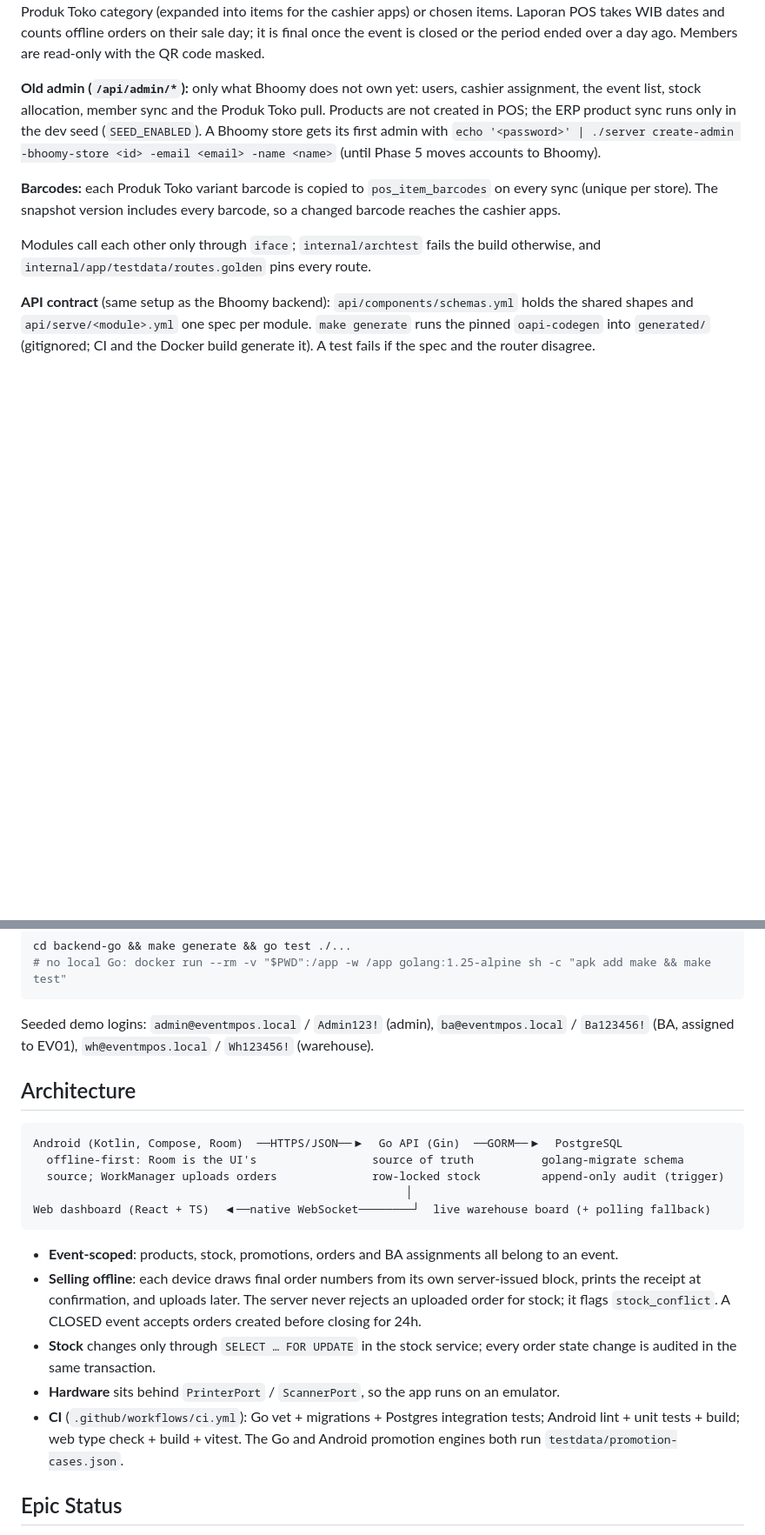
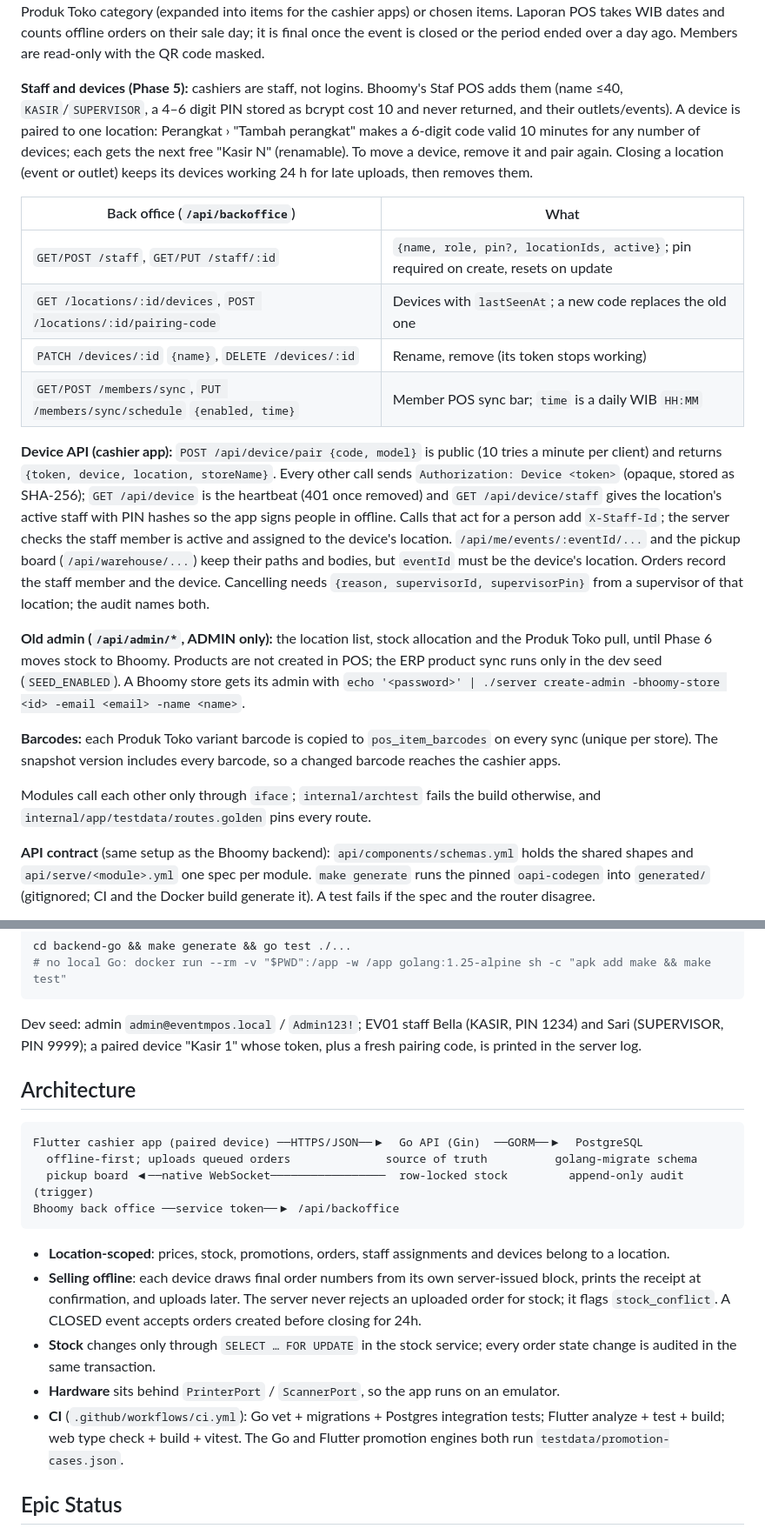
Before and after one commit to krnskrll/event-mpos, a Markdown page: README.md, 2 parts joined by grey strips. Shown at 87% size. GitHub-like rendering; blank space fills up the shorter version.

Commit message:
docs: README for staff, paired devices and the device API
Co-Authored-By: Claude Opus 5.5 <noreply@anthropic.com>

````diff
--- a/README.md
+++ b/README.md
@@ -90,11 +89,34 @@ cashier apps) or chosen items. Laporan POS takes WIB dates and counts offline or
 day; it is final once the event is closed or the period ended over a day ago. Members are read-only
 with the QR code masked.
 
-**Old admin (`/api/admin/*`):** only what Bhoomy does not own yet: users, cashier assignment, the
-event list, stock allocation, member sync and the Produk Toko pull. Products are not created in POS;
-the ERP product sync runs only in the dev seed (`SEED_ENABLED`).
-A Bhoomy store gets its first admin with `echo '<password>' | ./server create-admin -bhoomy-store <id>
--email <email> -name <name>` (until Phase 5 moves accounts to Bhoomy).
+**Staff and devices (Phase 5):** cashiers are staff, not logins. Bhoomy's Staf POS adds them
+(name ≤40, `KASIR`/`SUPERVISOR`, a 4–6 digit PIN stored as bcrypt cost 10 and never returned, and
+their outlets/events). A device is paired to one location: Perangkat › "Tambah perangkat" makes a
+6-digit code valid 10 minutes for any number of devices; each gets the next free "Kasir N"
+(renamable). To move a device, remove it and pair again. Closing a location (event or outlet) keeps
+its devices working 24 h for late uploads, then removes them.
+
+| Back office (`/api/backoffice`) | What |
+|---|---|
+| `GET/POST /staff`, `GET/PUT /staff/:id` | `{name, role, pin?, locationIds, active}`; pin required on create, resets on update |
+| `GET /locations/:id/devices`, `POST /locations/:id/pairing-code` | Devices with `lastSeenAt`; a new code replaces the old one |
+| `PATCH /devices/:id` `{name}`, `DELETE /devices/:id` | Rename, remove (its token stops working) |
+| `GET/POST /members/sync`, `PUT /members/sync/schedule` `{enabled, time}` | Member POS sync bar; `time` is a daily WIB `HH:MM` |
+
+**Device API (cashier app):** `POST /api/device/pair {code, model}` is public (10 tries a minute per
+client) and returns `{token, device, location, storeName}`. Every other call sends
+`Authorization: Device <token>` (opaque, stored as SHA-256); `GET /api/device` is the heartbeat (401
+once removed) and `GET /api/device/staff` gives the location's active staff with PIN hashes so the
+app signs people in offline. Calls that act for a person add `X-Staff-Id`; the server checks the
+staff member is active and assigned to the device's location. `/api/me/events/:eventId/...` and the
+pickup board (`/api/warehouse/...`) keep their paths and bodies, but `eventId` must be the device's
+location. Orders record the staff member and the device. Cancelling needs `{reason, supervisorId,
+supervisorPin}` from a supervisor of that location; the audit names both.
+
+**Old admin (`/api/admin/*`, ADMIN only):** the location list, stock allocation and the Produk Toko
+pull, until Phase 6 moves stock to Bhoomy. Products are not created in POS; the ERP product sync runs
+only in the dev seed (`SEED_ENABLED`). A Bhoomy store gets its admin with
+`echo '<password>' | ./server create-admin -bhoomy-store <id> -email <email> -name <name>`.
 
 **Barcodes:** each Produk Toko variant barcode is copied to `pos_item_barcodes` on every sync
 (unique per store). The snapshot version includes every barcode, so a changed barcode reaches the
@@ -116,29 +138,28 @@ cd backend-go && make generate && go test ./...
 # no local Go: docker run --rm -v "$PWD":/app -w /app golang:1.25-alpine sh -c "apk add make && make test"
 ```
 
-Seeded demo logins: `admin@eventmpos.local` / `Admin123!` (admin),
-`ba@eventmpos.local` / `Ba123456!` (BA, assigned to EV01),
-`wh@eventmpos.local` / `Wh123456!` (warehouse).
+Dev seed: admin `admin@eventmpos.local` / `Admin123!`; EV01 staff Bella (KASIR, PIN 1234) and Sari
+(SUPERVISOR, PIN 9999); a paired device "Kasir 1" whose token, plus a fresh pairing code, is printed
+in the server log.
 
 ## Architecture
 
 ```
-Android (Kotlin, Compose, Room)  ──HTTPS/JSON──▶  Go API (Gin)  ──GORM──▶  PostgreSQL
-  offline-first: Room is the UI's                 source of truth          golang-migrate schema
-  source; WorkManager uploads orders              row-locked stock         append-only audit (trigger)
-                                                       │
-Web dashboard (React + TS)  ◀──native WebSocket────────┘  live warehouse board (+ polling fallback)
+Flutter cashier app (paired device) ──HTTPS/JSON──▶  Go API (Gin)  ──GORM──▶  PostgreSQL
+  offline-first; uploads queued orders              source of truth          golang-migrate schema
+  pickup board ◀──native WebSocket─────────────────  row-locked stock         append-only audit (trigger)
+Bhoomy back office ──service token──▶ /api/backoffice
 ```
 
-- **Event-scoped**: products, stock, promotions, orders and BA assignments all belong to an event.
+- **Location-scoped**: prices, stock, promotions, orders, staff assignments and devices belong to a location.
 - **Selling offline**: each device draws final order numbers from its own server-issued block, prints
   the receipt at confirmation, and uploads later. The server never rejects an uploaded order for
   stock; it flags `stock_conflict`. A CLOSED event accepts orders created before closing for 24h.
 - **Stock** changes only through `SELECT … FOR UPDATE` in the stock service; every order state change
   is audited in the same transaction.
 - **Hardware** sits behind `PrinterPort` / `ScannerPort`, so the app runs on an emulator.
-- **CI** (`.github/workflows/ci.yml`): Go vet + migrations + Postgres integration tests; Android
-  lint + unit tests + build; web type check + build + vitest. The Go and Android promotion engines
+- **CI** (`.github/workflows/ci.yml`): Go vet + migrations + Postgres integration tests; Flutter
+  analyze + test + build; web type check + build + vitest. The Go and Flutter promotion engines
   both run `testdata/promotion-cases.json`.
 
 ## Epic Status
````
Also changed, not shown: other parts of README.md (+11 -12 lines).
